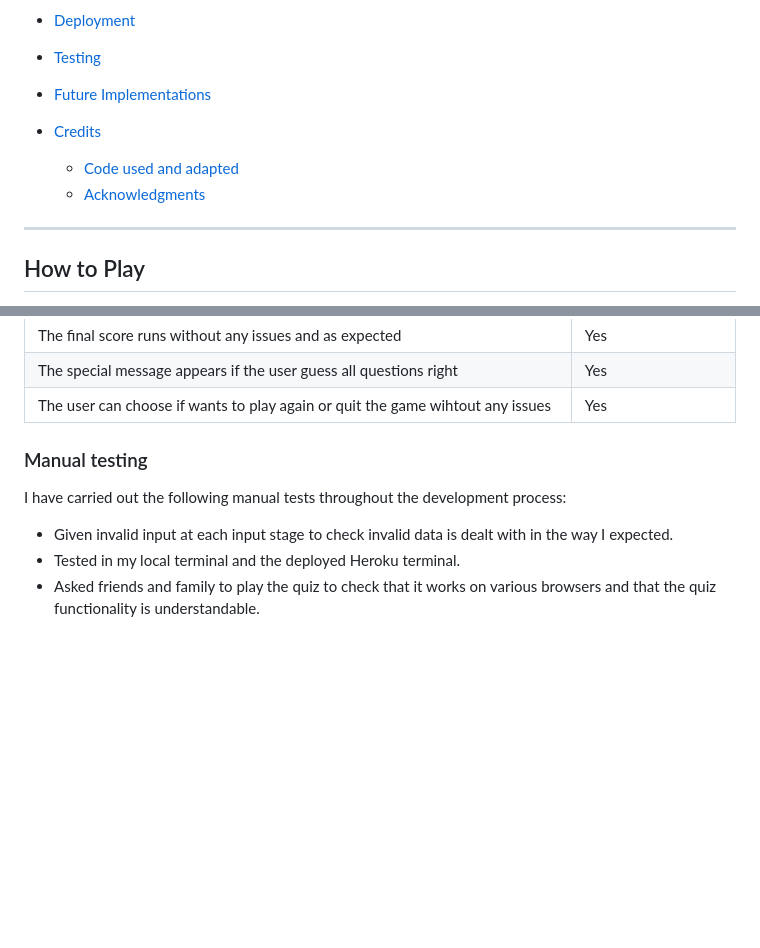
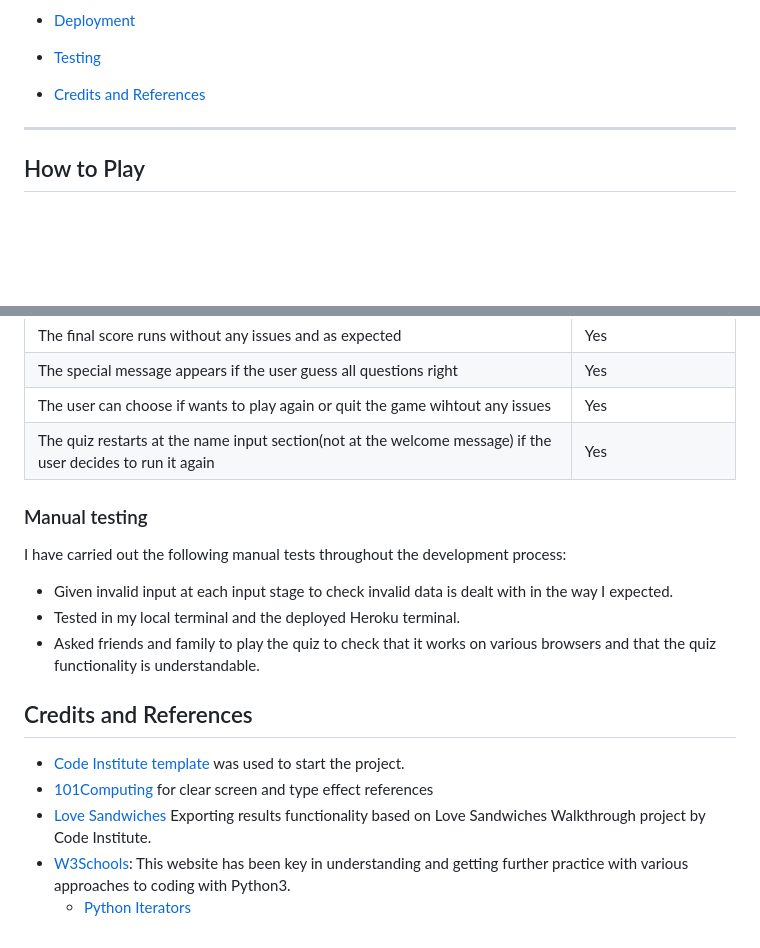
Before and after one commit to Tatianaruffo/akiragame, a Markdown page: README.md, 2 parts joined by grey strips. Drawn GitHub-style; blank space fills up the shorter version.

Commit message:
Adds content to README.md file

```diff
--- a/README.md
+++ b/README.md
@@ -35,11 +35,7 @@ Play the game [here](https://time-machine-game.herokuapp.com/)
 
 * [Testing](#testing)
 
-* [Future Implementations](#future-implementations)
-
-* [Credits](#credits)
-  * [Code used and adapted](#code-used-and-adapted)
-  * [Acknowledgments](#acknowledgments)
+* [Credits and References](#credits-and-references)
 
 ---
 
@@ -225,6 +221,10 @@ The live link can be found [here](https://time-machine-game.herokuapp.com/)
     <td>The user can choose if wants to play again or quit the game wihtout any issues</td>
     <td>Yes</td>
   </tr>
+  <tr>
+    <td>The quiz restarts at the name input section(not at the welcome message) if the user decides to run it again</td>
+    <td>Yes</td>
+  </tr>
 </table>
 
 ### Manual testing
@@ -234,3 +234,11 @@ I have carried out the following manual tests throughout the development process
   - Given invalid input at each input stage to check invalid data is dealt with in the way I expected.
   - Tested in my local terminal and the deployed Heroku terminal.
   - Asked friends and family to play the quiz to check that it works on various browsers and that the quiz functionality is understandable.
+
+## Credits and References
+
+- [Code Institute template](https://github.com/Code-Institute-Org/python-essentials-template "Link to CI Python template") was used to start the project.
+- [101Computing](https://www.101computing.net/python-typing-text-effect/ "Link to 101 Computing") for clear screen and type effect references
+- [Love Sandwiches]() Exporting results functionality based on Love Sandwiches Walkthrough project by Code Institute.
+- [W3Schools](https://www.w3schools.com/): This website has been key in understanding and getting further practice with various approaches to coding with Python3.
+    - [Python Iterators](https://www.w3schools.com/python/python_iterators.asp)
```
